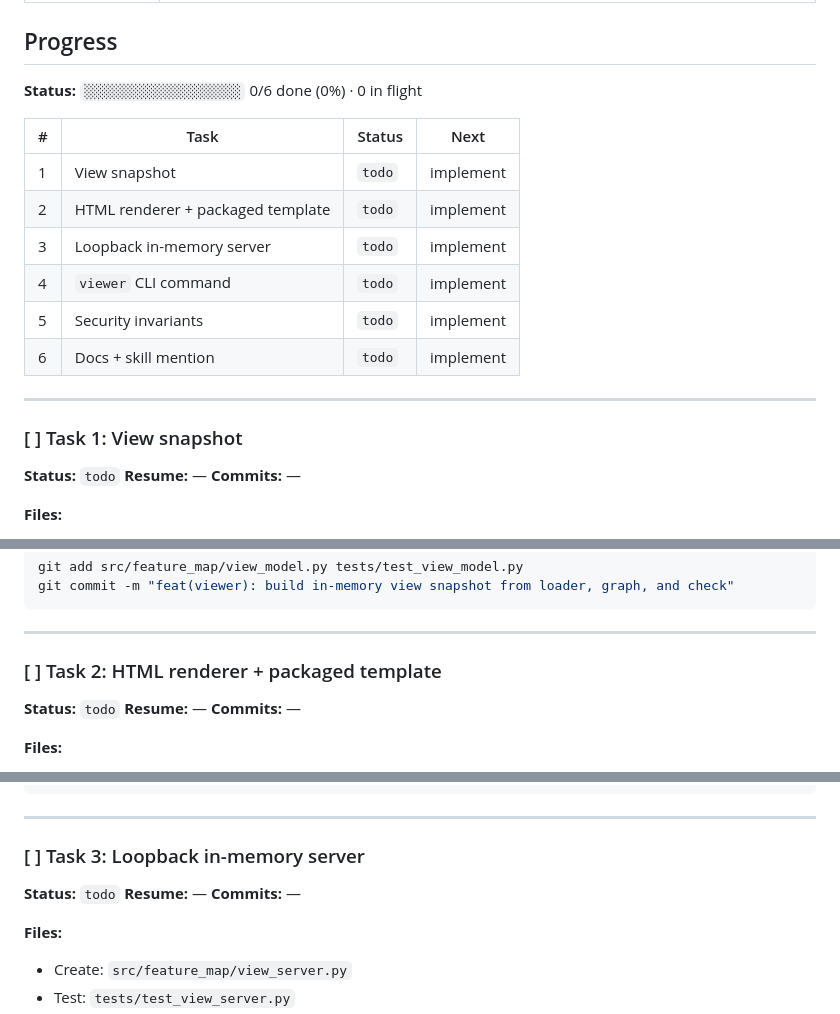
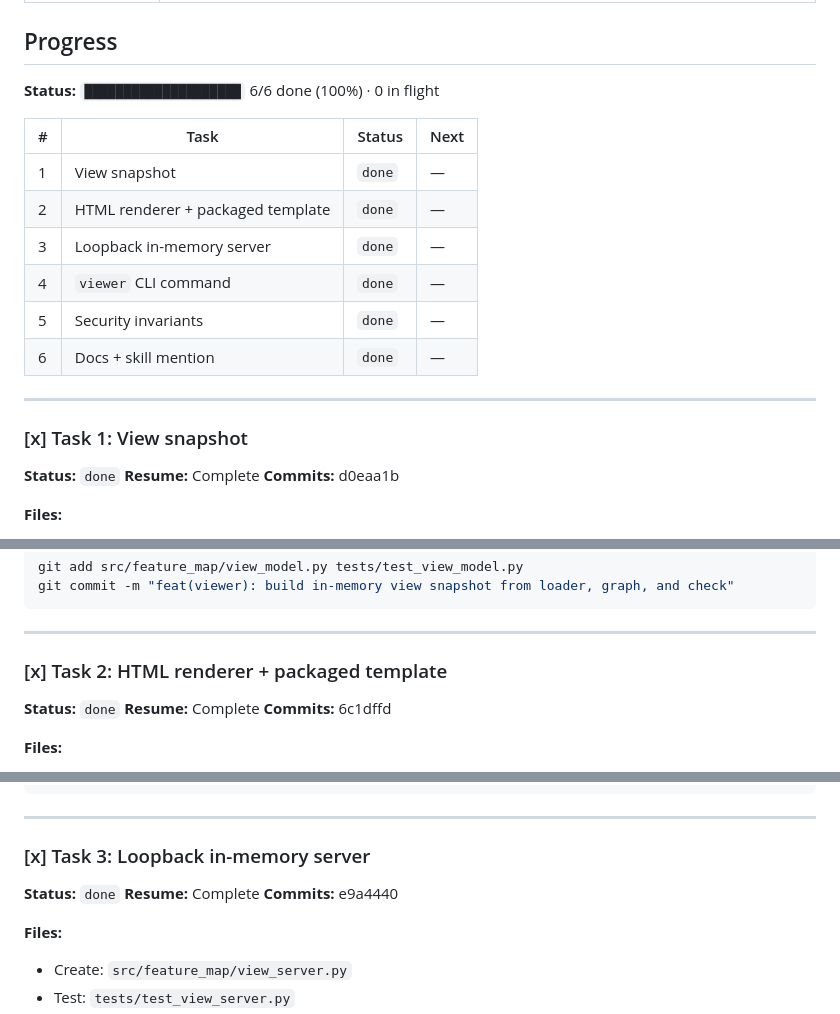
Before and after one commit to markschellhas/feature-map, a Markdown page: docs/plans/2026-09-20-view.md, 3 parts joined by grey strips. Rendered like a GitHub page.

Commit message:
docs(plan): mark viewer implementation complete
All six TDD tasks are done with spec and quality review.

Co-authored-by: Mark Schellhas <markschellhas@users.noreply.github.com>

```diff
--- a/docs/plans/2026-09-20-view.md
+++ b/docs/plans/2026-09-20-view.md
@@ -30,24 +30,24 @@
 
 ## Progress
 
-**Status:** `░░░░░░░░░░░░░░░░░░░░` 0/6 done (0%) · 0 in flight
+**Status:** `████████████████████` 6/6 done (100%) · 0 in flight
 
 | # | Task | Status | Next |
 |---|------|--------|------|
-| 1 | View snapshot | `todo` | implement |
-| 2 | HTML renderer + packaged template | `todo` | implement |
-| 3 | Loopback in-memory server | `todo` | implement |
-| 4 | `viewer` CLI command | `todo` | implement |
-| 5 | Security invariants | `todo` | implement |
-| 6 | Docs + skill mention | `todo` | implement |
+| 1 | View snapshot | `done` | — |
+| 2 | HTML renderer + packaged template | `done` | — |
+| 3 | Loopback in-memory server | `done` | — |
+| 4 | `viewer` CLI command | `done` | — |
+| 5 | Security invariants | `done` | — |
+| 6 | Docs + skill mention | `done` | — |
 
 ---
 
-### [ ] Task 1: View snapshot
+### [x] Task 1: View snapshot
 
-**Status:** `todo`
-**Resume:** —
-**Commits:** —
+**Status:** `done`
+**Resume:** Complete
+**Commits:** d0eaa1b
 
 **Files:**
 - Create: `src/feature_map/view_model.py`
@@ -319,11 +319,11 @@ git commit -m "feat(viewer): build in-memory view snapshot from loader, graph, a
 
 ---
 
-### [ ] Task 2: HTML renderer + packaged template
+### [x] Task 2: HTML renderer + packaged template
 
-**Status:** `todo`
-**Resume:** —
-**Commits:** —
+**Status:** `done`
+**Resume:** Complete
+**Commits:** 6c1dffd
 
 **Files:**
 - Modify: `src/feature_map/paths.py` (add `view_template_path`)
@@ -700,11 +700,11 @@ git commit -m "feat(viewer): render packaged HTML snapshot without writing the c
 
 ---
 
-### [ ] Task 3: Loopback in-memory server
+### [x] Task 3: Loopback in-memory server
 
-**Status:** `todo`
-**Resume:** —
-**Commits:** —
+**Status:** `done`
+**Resume:** Complete
+**Commits:** e9a4440
 
 **Files:**
 - Create: `src/feature_map/view_server.py`
```
Also changed, not shown: other parts of docs/plans/2026-09-20-view.md (+12 -12 lines).
